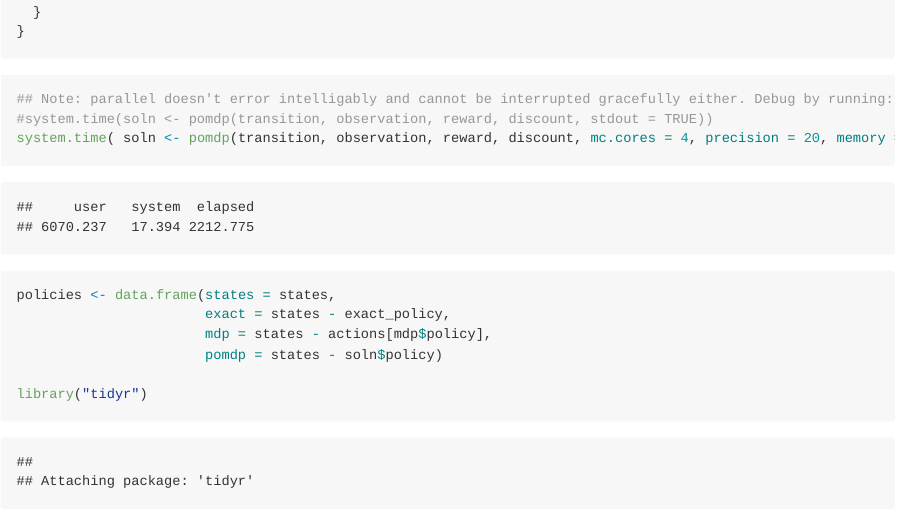
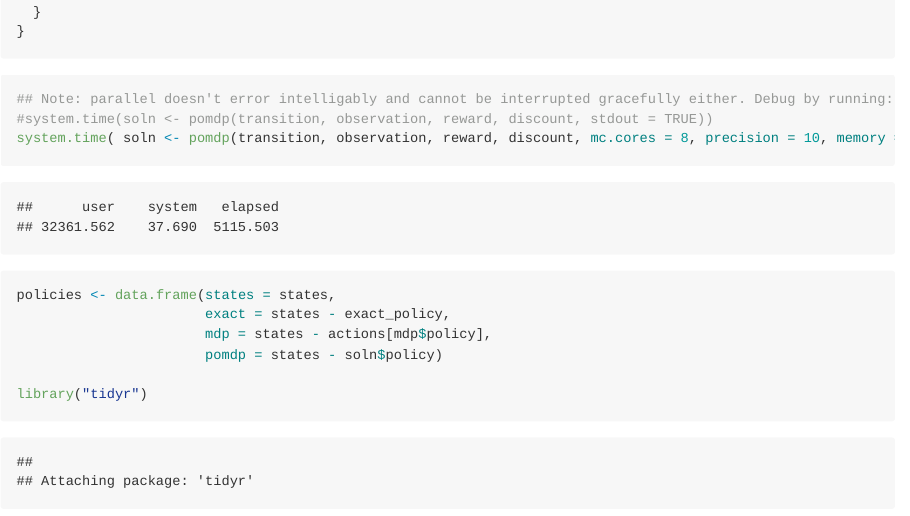
Before and after one commit to boettiger-lab/sarsop, an R Markdown document (inst/examples/fisheries-ex.Rmd): the page in a window 1100 px wide, from 2460 px down. The pictures show the output file inst/examples/fisheries-ex.md that the author committed with the source, drawn offline in the style of GitHub; long lines of code are wrapped.

Commit message:
48 states, precision 10, 85 min on 8 cores

````diff
--- a/inst/examples/fisheries-ex.Rmd
+++ b/inst/examples/fisheries-ex.Rmd
@@ -107,7 +107,7 @@ for (k in 1:n_a) {
 ```{r}
 ## Note: parallel doesn't error intelligably and cannot be interrupted gracefully either. Debug by running:
 #system.time(soln <- pomdp(transition, observation, reward, discount, stdout = TRUE))
-system.time( soln <- pomdp(transition, observation, reward, discount, mc.cores = 4, precision = 20, memory = 3750) )
+system.time( soln <- pomdp(transition, observation, reward, discount, mc.cores = 8, precision = 10, memory = 2000) )
 ```
 
 
````
Also changed, not shown: inst/examples/fisheries-ex.md, inst/examples/fisheries-ex_files/figure-html/unnamed-chunk-8-1.png.
